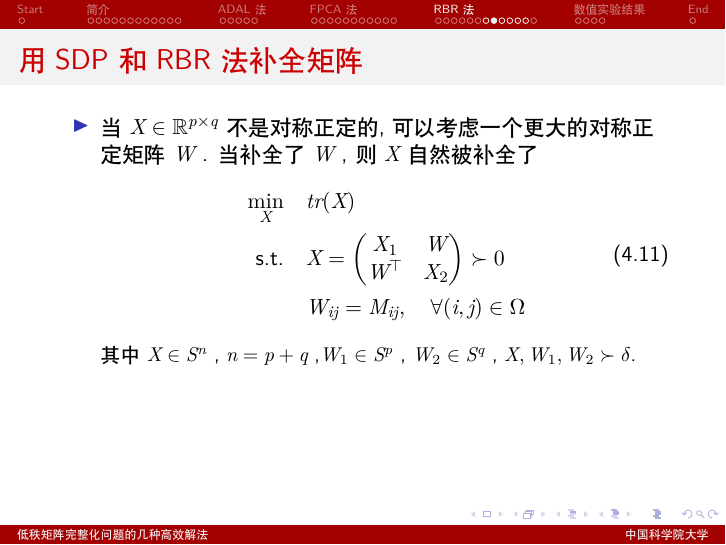
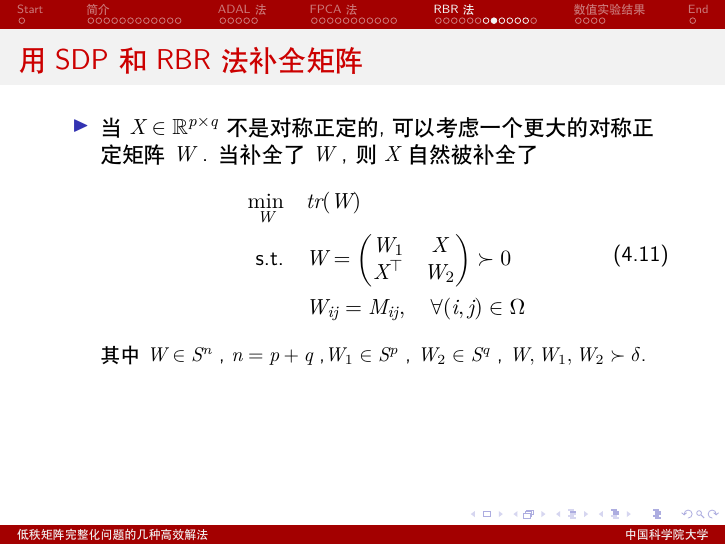
Before and after one commit to CheerL/LowRandMC, LaTeX slides (beamer.tex): page 37 of 47. Compiled offline with XeLaTeX.

Commit message:
真·最后一次

```diff
--- a/beamer.tex
+++ b/beamer.tex
@@ -567,17 +567,17 @@
 					\item 当 $X \in \mathbb{R}^{p \times q}$ 不是对称正定的, 可以考虑一个更大的对称正定矩阵 $W$ . 当补全了 $W$ , 则 $X$ 自然被补全了
 					\begin{equation}
 						\begin{split}\label{BigRBR}
-							\min_X \quad
-								& tr(X)\\
+							\min_W \quad
+								& tr(W)\\
 							\text{s.t.} \quad
-								& X = \begin{pmatrix}
-											X_1 & W \\
-											W^\top & X_2
+								& W = \begin{pmatrix}
+											W_1 & X \\
+											X^\top & W_2
 										\end{pmatrix} \succ 0\\
 								& W_{ij} = M_{ij}, \quad \forall(i, j) \in \Omega
 						\end{split}
 					\end{equation}
-					\small{其中 $X \in S^{n}$ , $n = p + q$ ,$W_1 \in S^p$ , $W_2 \in  S^q$ , $X, W_1, W_2 \succ \delta$.}\normalsize
+					\small{其中 $W \in S^{n}$ , $n = p + q$ ,$W_1 \in S^p$ , $W_2 \in  S^q$ , $W, W_1, W_2 \succ \delta$.}\normalsize
 				\end{itemize}
 			\end{frame}
 			%--- Next Frame ---%
```
Also changed, not shown: beamer.pdf, low.pdf.
